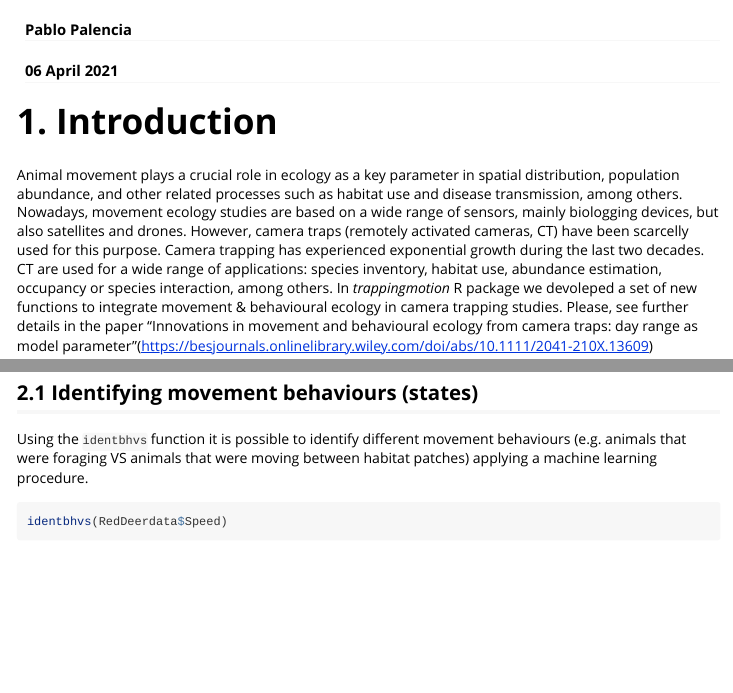
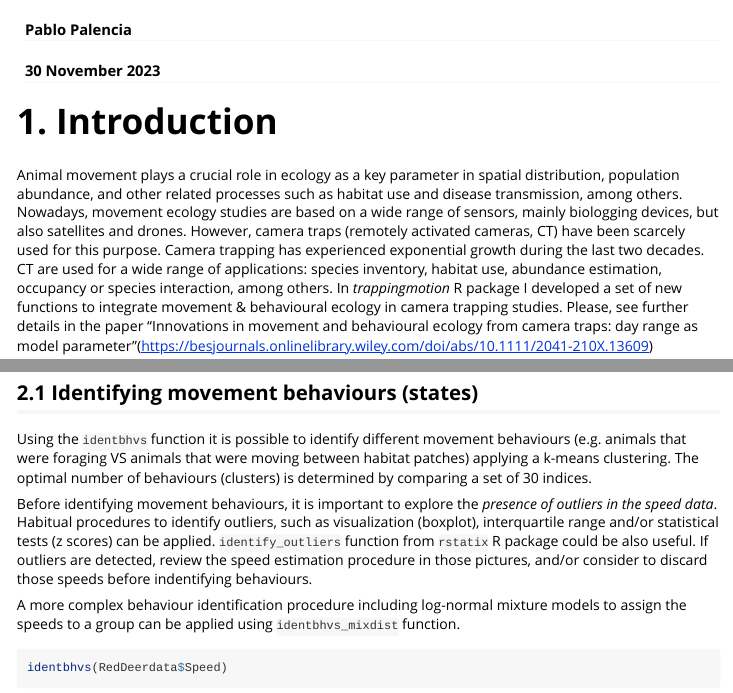
Before and after one commit to PabloPalencia/trappingmotion, an R Markdown document (vignettes/Vignette.Rmd): the page in a window 1100 px wide, from 60 px down, and a second part further down, joined at a grey line. Rendered offline with R 4.5, knitr and Pandoc, with nearby package versions; some code elsewhere in the file could not run offline.

Commit message:
updating vignette for trappingmotion version 2.0.0

````diff
--- a/vignettes/Vignette.Rmd
+++ b/vignettes/Vignette.Rmd
@@ -1,7 +1,7 @@
 ---
 title: "trappingmotion Vignette"
 author: "Pablo Palencia"
-date: "06 April 2021"
+date: "30 November 2023"
 output: rmarkdown::html_vignette
 # output: pdf_document
 vignette: >
@@ -18,7 +18,7 @@ knitr::opts_chunk$set(
 ```
 
 # 1. Introduction
-Animal movement plays a crucial role in ecology as a key parameter in spatial distribution, population abundance, and other related processes such as habitat use and disease transmission, among others. Nowadays, movement ecology studies are based on a wide range of sensors, mainly biologging devices, but also satellites and drones. However, camera traps (remotely activated cameras, CT) have been scarcelly used for this purpose. Camera trapping has experienced exponential growth during the last two decades. CT are used for a wide range of applications: species inventory, habitat use, abundance estimation, occupancy or species interaction, among others. In *trappingmotion* R package we devoleped a set of new functions to integrate movement & behavioural ecology in camera trapping studies. Please, see further details in the paper "Innovations in movement and behavioural ecology from camera traps: day range as model parameter"(https://besjournals.onlinelibrary.wiley.com/doi/abs/10.1111/2041-210X.13609)
+Animal movement plays a crucial role in ecology as a key parameter in spatial distribution, population abundance, and other related processes such as habitat use and disease transmission, among others. Nowadays, movement ecology studies are based on a wide range of sensors, mainly biologging devices, but also satellites and drones. However, camera traps (remotely activated cameras, CT) have been scarcely used for this purpose. Camera trapping has experienced exponential growth during the last two decades. CT are used for a wide range of applications: species inventory, habitat use, abundance estimation, occupancy or species interaction, among others. In *trappingmotion* R package I developed a set of new functions to integrate movement & behavioural ecology in camera trapping studies. Please, see further details in the paper "Innovations in movement and behavioural ecology from camera traps: day range as model parameter"(https://besjournals.onlinelibrary.wiley.com/doi/abs/10.1111/2041-210X.13609)
 
 # 2. Getting started with *trappingmotion* package.
 This vignette will guide you throught the main functions included in the package. Briefly, we will identify movement behaviours (states) in a red deer population sampled with camera traps. We will estimate the average movement speed of each behaviour, and finally, we will estimate day range (i.e. average daily distance travelled by the animals). For that, we will analyse the dataset 'RedDeerdata' provided in the package.
@@ -42,7 +42,11 @@ head(RedDeerdata)
 
 ## 2.1 Identifying movement behaviours (states)
 
-Using the `identbhvs` function it is possible to identify different movement behaviours (e.g. animals that were foraging VS animals that were moving between habitat patches) applying a machine learning procedure.
+Using the `identbhvs` function it is possible to identify different movement behaviours (e.g. animals that were foraging VS animals that were moving between habitat patches) applying a k-means clustering. The optimal number of behaviours (clusters) is determined by comparing a set of 30 indices.
+
+Before identifying movement behaviours, it is important to explore the *presence of outliers in the speed data*. Habitual procedures to identify outliers, such as visualization (boxplot), interquartile range and/or statistical tests (z scores) can be applied. `identify_outliers` function from `rstatix` R package could be also useful. If outliers are detected, review the speed estimation procedure in those pictures, and/or consider to discard those speeds before indentifying behaviours.
+
+A more complex behaviour identification procedure including log-normal mixture models to assign the speeds to a group can be applied using `identbhvs_mixdist` function.
 
 ```{r, warning=FALSE, message=FALSE, fig.keep='last', fig.width=6, fig.height=6}
 identbhvs(RedDeerdata$Speed)
````
Also changed, not shown: vignettes/Vignette.Rmd (4 more changed lines).
